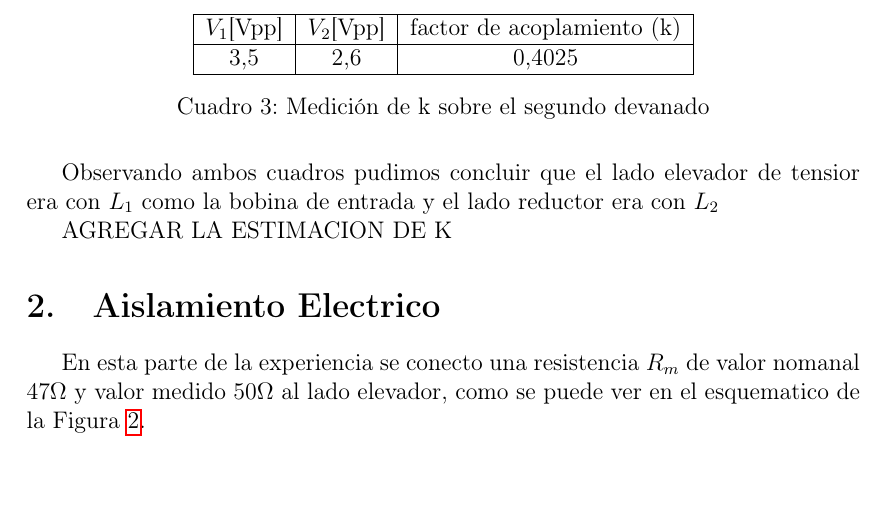
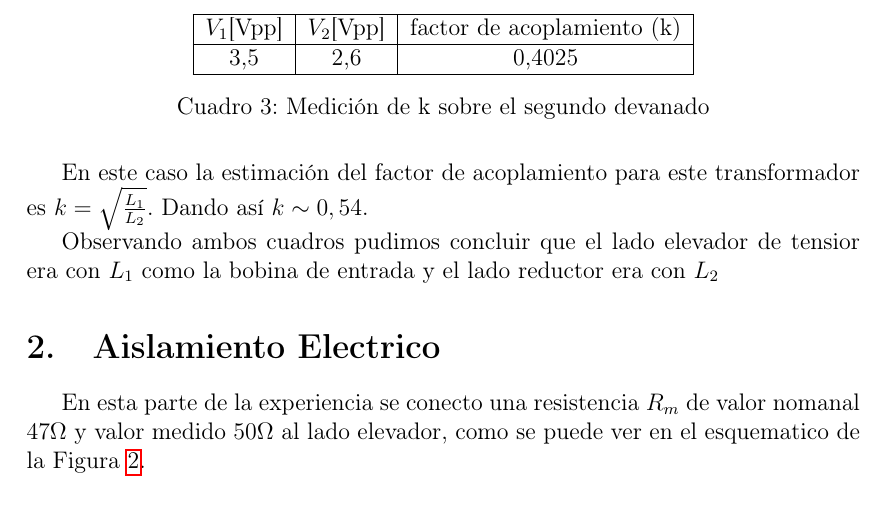
Before and after one commit to SolVigilante/Preentrega_TP6, a LaTeX document (main.tex, which reads desarrollo.tex): part of page 3 of 5, cut so that both start at the same text, the shorter picture padded with empty space. Compiled offline with pdfLaTeX.

Commit message:
Agregue k a 1era parte

```diff
--- a/desarrollo.tex
+++ b/desarrollo.tex
@@ -93,9 +93,12 @@ Luego, se tomaron las mismas medidas pero dando vuelta el transformador.
 
    \caption{Medición de k sobre el segundo devanado}
 \end{table}
+
+En este caso la estimación del factor de acoplamiento para este transformador es $k = \sqrt{\frac{L_1}{L_2}}$. Dando así $k \sim 0,54$.
+
 Observando ambos cuadros pudimos concluir que el lado elevador de tensior era con $L_1$ como la bobina de entrada y el lado reductor era con $L_2$
 
-AGREGAR LA ESTIMACION DE K
+
 
 \section{Aislamiento Electrico}
 En esta parte de la experiencia se conecto una resistencia $R_m$ de valor nomanal $47 \Omega$ y valor medido $50\Omega$ al lado elevador, como se puede ver en el esquematico de la Figura \ref{fig:aislamiento_electrico}.
```
